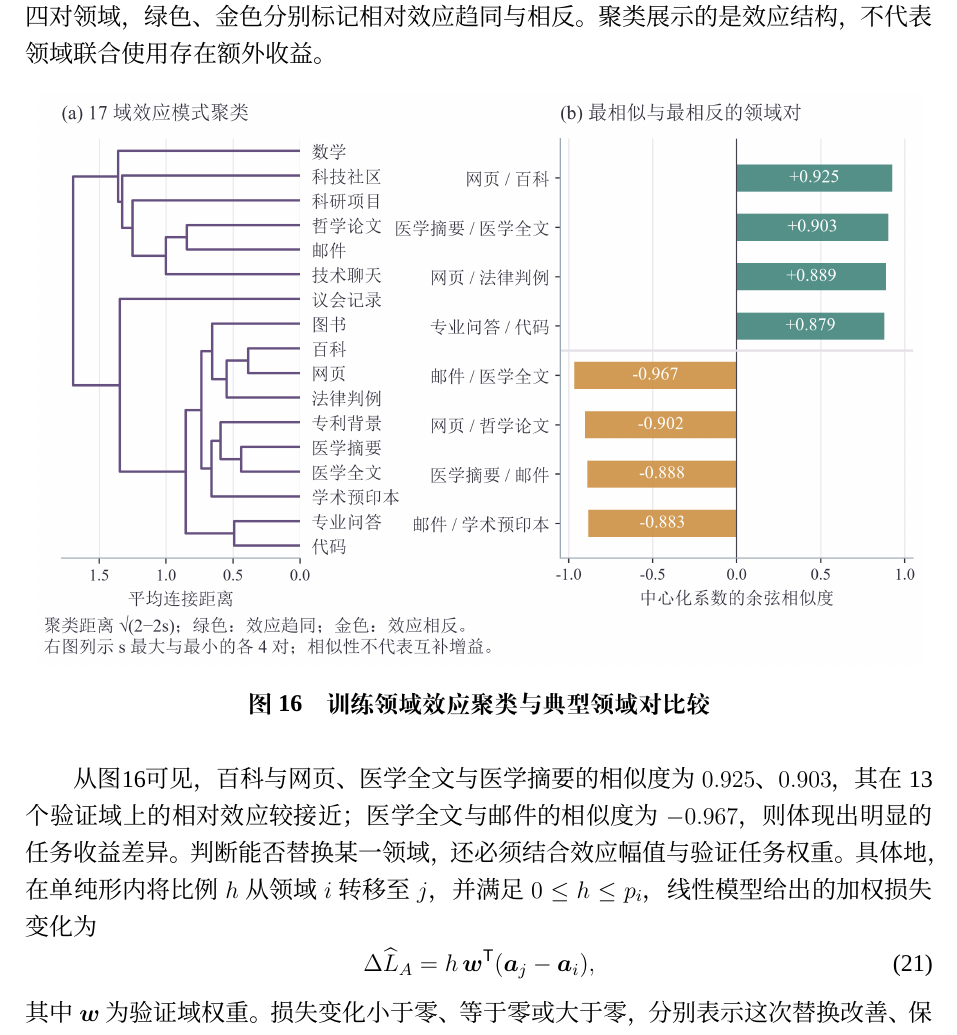
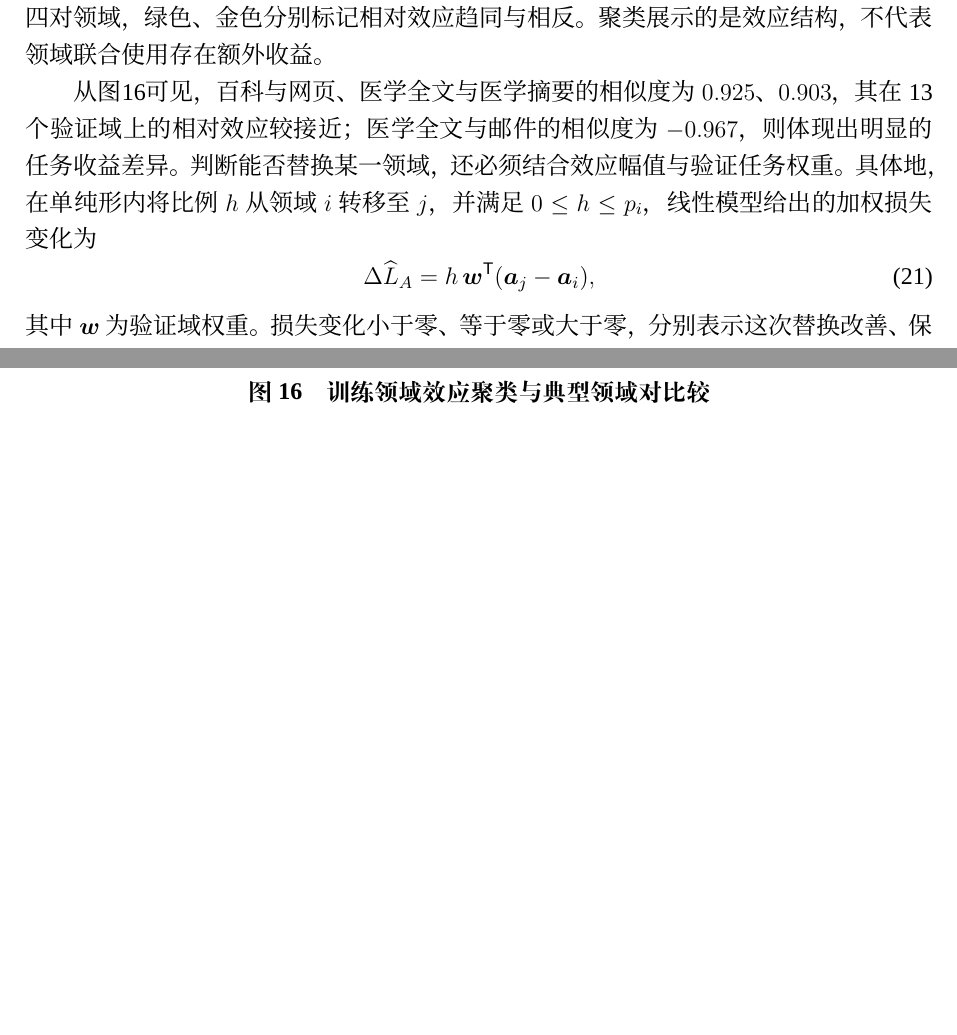
Before and after one commit to Zhouzehua123/-F-, a LaTeX document (论文/论文.tex, which reads 论文/5.2.问题二.tex): part of page 29 of 59 before the commit and two parts of pages 28 and 29 of 58 after it, the two joined at a grey line, cut so that both start at the same text, the shorter picture padded with empty space. Compiled offline with XeLaTeX; a missing font is replaced by an installed copy or a similar font.

Commit message:
Allow natural pagination around problem two domain figure

```diff
--- a/论文/5.2.问题二.tex
+++ b/论文/5.2.问题二.tex
@@ -396,9 +396,10 @@ B7 的 90 个新增点得到 $1.6\%$ 的 MAPE，支持质量关系在同一半
 \begin{samepage}
 \textbf{6.领域效应与配比衔接}\par\nopagebreak[4]
 规模与质量的分析之外，领域配比还会改变各验证任务的损失。图\ref{fig:p2_dom}左侧以 $d_{ij}=\sqrt{2-2s_{ij}}$ 为距离，通过平均连接法聚类 17 个训练域；右侧选取相似度最高和最低的各四对领域，绿色、金色分别标记相对效应趋同与相反。聚类展示的是效应结构，不代表领域联合使用存在额外收益。
-\par\nopagebreak[4]
+\par
+\end{samepage}
 
-\begin{figure}[H]
+\begin{figure}[!htbp]
   \centering
   \includegraphics[width=0.98\textwidth]{../求解/问题二/图片/图6_领域替代互补.png}
   \caption{训练领域效应聚类与典型领域对比较}
```
Also changed, not shown: 论文/5.2.问题二.tex (1 more changed lines).
